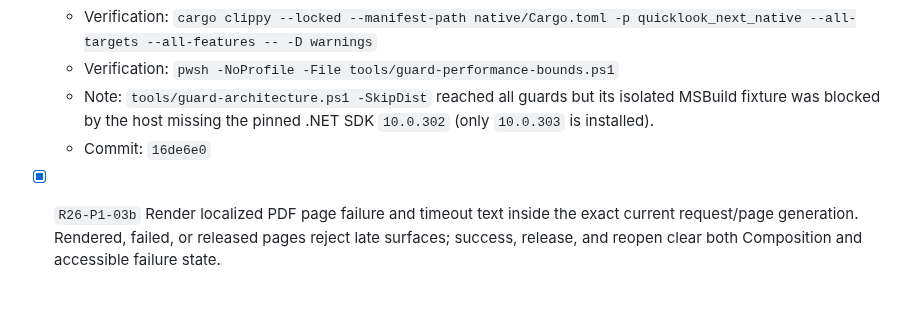
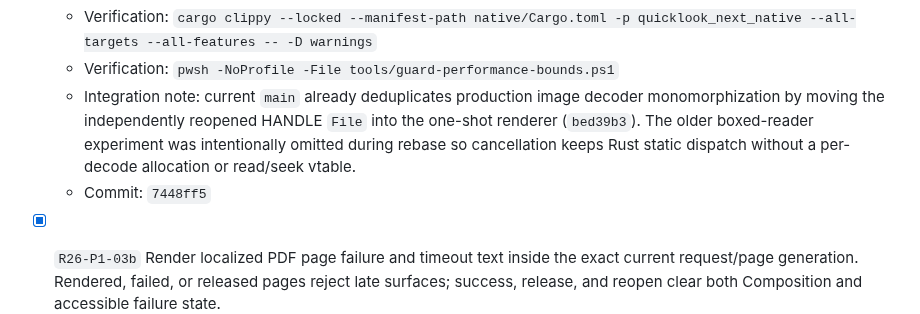
Before and after one commit to SherlockChiang/QuickLook.Next, a Markdown page: docs/implementation-todo.md, the part around the change. Drawn GitHub-style; blank space fills up the shorter version.

Commit message:
docs: reconcile image decoder codegen strategy

```diff
--- a/docs/implementation-todo.md
+++ b/docs/implementation-todo.md
@@ -294,10 +294,12 @@ Completed entries move here with the verification commands and commit hash.
   - Verification: `cargo test --locked --manifest-path native/Cargo.toml -p quicklook_next_native --lib` (293 passed, 1 ignored)
   - Verification: `cargo clippy --locked --manifest-path native/Cargo.toml -p quicklook_next_native --all-targets --all-features -- -D warnings`
   - Verification: `pwsh -NoProfile -File tools/guard-performance-bounds.ps1`
-  - Note: `tools/guard-architecture.ps1 -SkipDist` reached all guards but its
-    isolated MSBuild fixture was blocked by the host missing the pinned .NET
-    SDK `10.0.302` (only `10.0.303` is installed).
-  - Commit: `16de6e0`
+  - Integration note: current `main` already deduplicates production image
+    decoder monomorphization by moving the independently reopened HANDLE
+    `File` into the one-shot renderer (`bed39b3`). The older boxed-reader
+    experiment was intentionally omitted during rebase so cancellation keeps
+    Rust static dispatch without a per-decode allocation or read/seek vtable.
+  - Commit: `7448ff5`
 
 - [x] `R26-P1-03b` Render localized PDF page failure and timeout text inside the
   exact current request/page generation. Rendered, failed, or released pages
```
